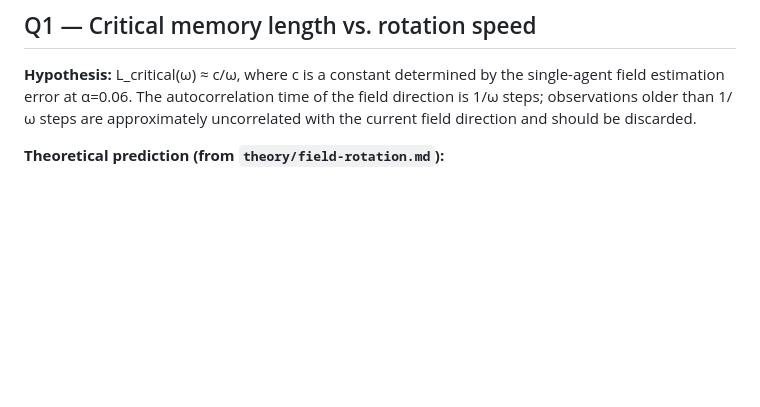
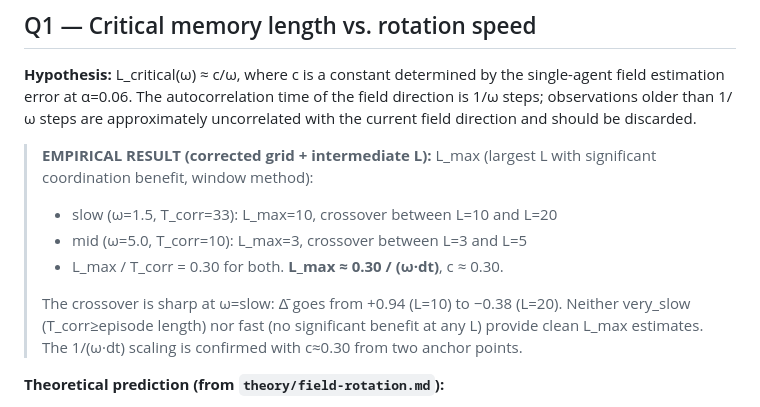
Before and after one commit to PuffBear/stochastic-particle-system, a Markdown page: adaptive-coordination/research-questions.md, the part around the change. GitHub-like rendering; blank space fills up the shorter version.

```diff
--- a/adaptive-coordination/research-questions.md
+++ b/adaptive-coordination/research-questions.md
@@ -23,6 +23,17 @@ Both reduce to the full-history SPS-C03 controller at L = all steps and ω = 0.
 ## Q1 — Critical memory length vs. rotation speed
 
 **Hypothesis:** L_critical(ω) ≈ c/ω, where c is a constant determined by the single-agent field estimation error at α=0.06. The autocorrelation time of the field direction is 1/ω steps; observations older than 1/ω steps are approximately uncorrelated with the current field direction and should be discarded.
+
+> **EMPIRICAL RESULT (corrected grid + intermediate L):**
+> L_max (largest L with significant coordination benefit, window method):
+>   - slow (ω=1.5, T_corr=33): L_max=10, crossover between L=10 and L=20
+>   - mid  (ω=5.0, T_corr=10): L_max=3,  crossover between L=3  and L=5
+>   - L_max / T_corr = 0.30 for both. **L_max ≈ 0.30 / (ω·dt)**, c ≈ 0.30.
+>
+> The crossover is sharp at ω=slow: Δ̄ goes from +0.94 (L=10) to −0.38 (L=20).
+> Neither very_slow (T_corr≥episode length) nor fast (no significant benefit at
+> any L) provide clean L_max estimates. The 1/(ω·dt) scaling is confirmed with
+> c≈0.30 from two anchor points.
 
 **Theoretical prediction (from `theory/field-rotation.md`):**
 - ω = π/200 (≈0.016 rad/step, slow drift): L_critical ≈ 12 steps
```
Also changed, not shown: adaptive-coordination/experiments/grid-design.md (+27 -10 lines).
